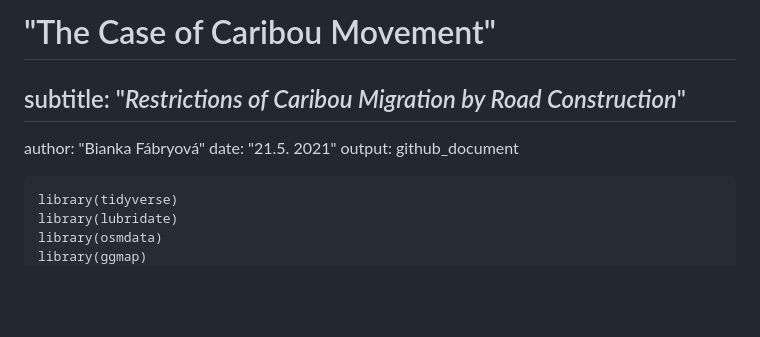
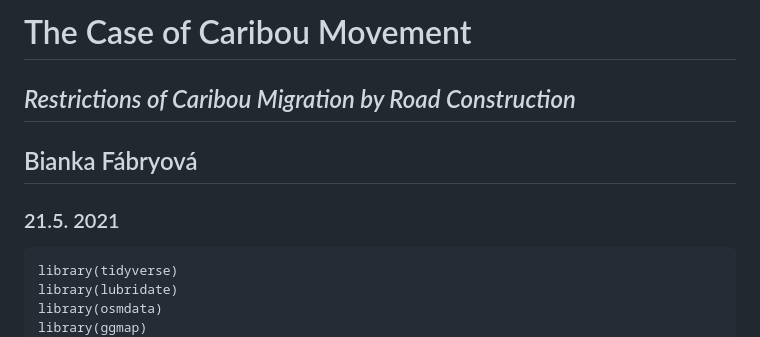
Before and after one commit to Bianky/Caribou, a Markdown page: README.md, the part around the change. GitHub-like rendering; blank space fills up the shorter version.

````diff
--- a/README.md
+++ b/README.md
@@ -1,8 +1,8 @@
-# "The Case of Caribou Movement"
-## subtitle: "*Restrictions of Caribou Migration by Road Construction*"
-author: "Bianka Fábryová"
-date: "21.5. 2021"
-output: github_document
+# The Case of Caribou Movement
+## *Restrictions of Caribou Migration by Road Construction*
+## Bianka Fábryová
+### 21.5. 2021
+
 
 
 ```{r setup, include=FALSE}
````
